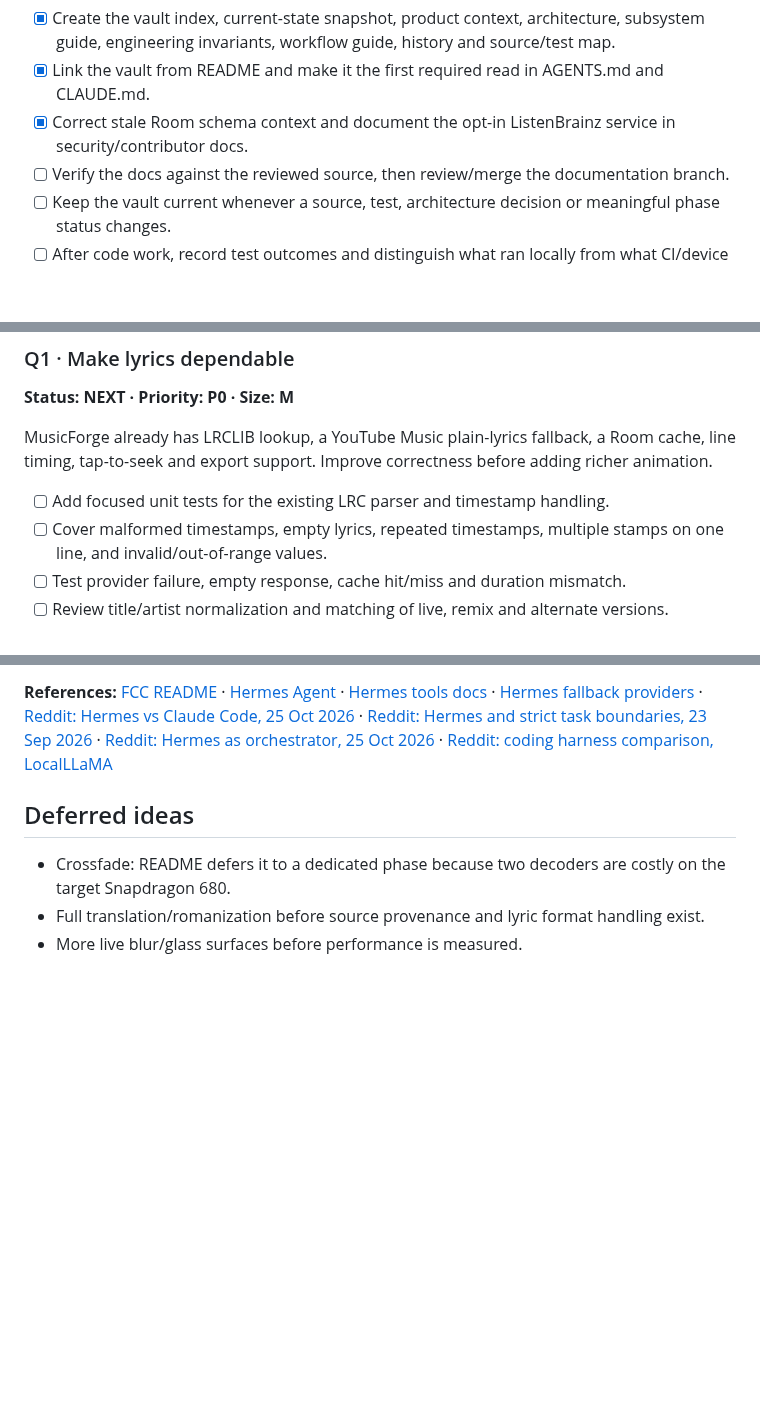
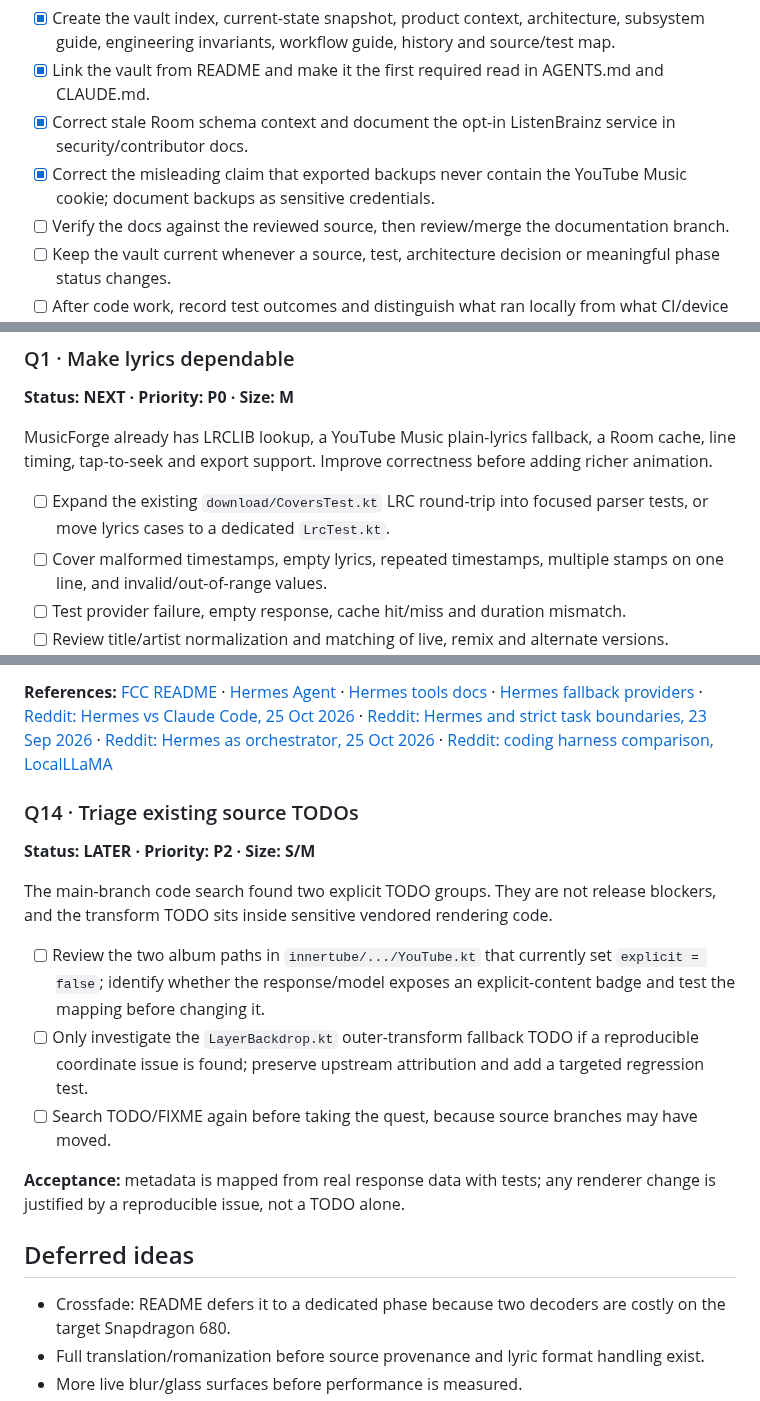
Before and after one commit to apathane/MusicForge, a Markdown page: docs/QUEST-BOARD.md, 3 parts joined by grey strips. Drawn GitHub-style; blank space fills up the shorter version.

Commit message:
docs: track explicit source TODOs and improve lyrics test quest
Co-Authored-By: Claude Opus 5.5 <noreply@anthropic.com>

```diff
--- a/docs/QUEST-BOARD.md
+++ b/docs/QUEST-BOARD.md
@@ -23,6 +23,7 @@ The repository vault is the first priority for future ChatGPT work on MusicForge
 - [x] Create the vault index, current-state snapshot, product context, architecture, subsystem guide, engineering invariants, workflow guide, history and source/test map.
 - [x] Link the vault from README and make it the first required read in AGENTS.md and CLAUDE.md.
 - [x] Correct stale Room schema context and document the opt-in ListenBrainz service in security/contributor docs.
+- [x] Correct the misleading claim that exported backups never contain the YouTube Music cookie; document backups as sensitive credentials.
 - [ ] Verify the docs against the reviewed source, then review/merge the documentation branch.
 - [ ] Keep the vault current whenever a source, test, architecture decision or meaningful phase status changes.
 - [ ] After code work, record test outcomes and distinguish what ran locally from what CI/device checks remain.
@@ -38,7 +39,7 @@ The repository vault is the first priority for future ChatGPT work on MusicForge
 
 MusicForge already has LRCLIB lookup, a YouTube Music plain-lyrics fallback, a Room cache, line timing, tap-to-seek and export support. Improve correctness before adding richer animation.
 
-- [ ] Add focused unit tests for the existing LRC parser and timestamp handling.
+- [ ] Expand the existing `download/CoversTest.kt` LRC round-trip into focused parser tests, or move lyrics cases to a dedicated `LrcTest.kt`.
 - [ ] Cover malformed timestamps, empty lyrics, repeated timestamps, multiple stamps on one line, and invalid/out-of-range values.
 - [ ] Test provider failure, empty response, cache hit/miss and duration mismatch.
 - [ ] Review title/artist normalization and matching of live, remix and alternate versions.
@@ -237,6 +238,17 @@ This is a tooling decision, not a prerequisite for shipping player features.
 
 **References:** [FCC README](https://github.com/Alishahryar1/free-claude-code) · [Hermes Agent](https://github.com/NousResearch/hermes-agent) · [Hermes tools docs](https://github.com/NousResearch/hermes-agent/blob/main/website/docs/user-guide/features/tools.md) · [Hermes fallback providers](https://hermes-agent.nousresearch.com/docs/user-guide/features/fallback-providers) · [Reddit: Hermes vs Claude Code, 25 Oct 2026](https://www.reddit.com/r/hermesagent/comments/1xey47r/hermes_vs_claude_code/) · [Reddit: Hermes and strict task boundaries, 23 Sep 2026](https://www.reddit.com/r/hermesagent/comments/1wo8x6r/anyone_using_hermes_with_codexclaude_code_a/) · [Reddit: Hermes as orchestrator, 25 Oct 2026](https://www.reddit.com/r/hermesagent/comments/1xf3vml/how_are_you_guys_using_hermes_as_a/) · [Reddit: coding harness comparison, LocalLLaMA](https://www.reddit.com/r/LocalLLaMA/comments/1w8f7bp/which_agent_harness_do_you_use_and_why/)
 
+### Q14 · Triage existing source TODOs
+**Status: LATER · Priority: P2 · Size: S/M**
+
+The main-branch code search found two explicit TODO groups. They are not release blockers, and the transform TODO sits inside sensitive vendored rendering code.
+
+- [ ] Review the two album paths in `innertube/.../YouTube.kt` that currently set `explicit = false`; identify whether the response/model exposes an explicit-content badge and test the mapping before changing it.
+- [ ] Only investigate the `LayerBackdrop.kt` outer-transform fallback TODO if a reproducible coordinate issue is found; preserve upstream attribution and add a targeted regression test.
+- [ ] Search TODO/FIXME again before taking the quest, because source branches may have moved.
+
+**Acceptance:** metadata is mapped from real response data with tests; any renderer change is justified by a reproducible issue, not a TODO alone.
+
 ## Deferred ideas
 
 - Crossfade: README defers it to a dedicated phase because two decoders are costly on the target Snapdragon 680.
```
